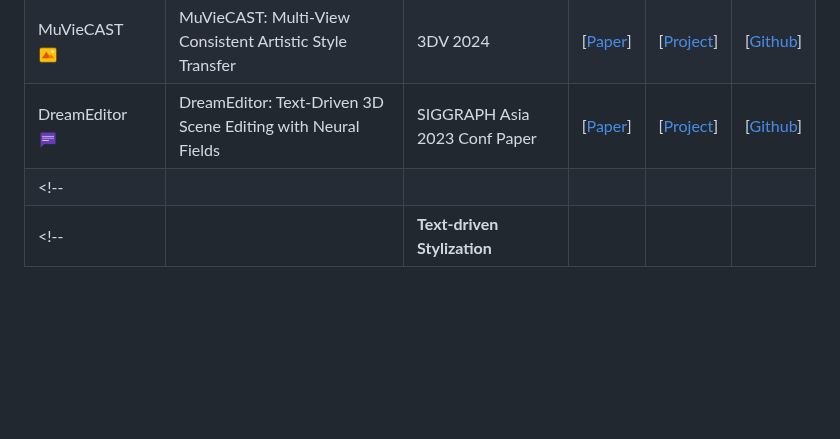
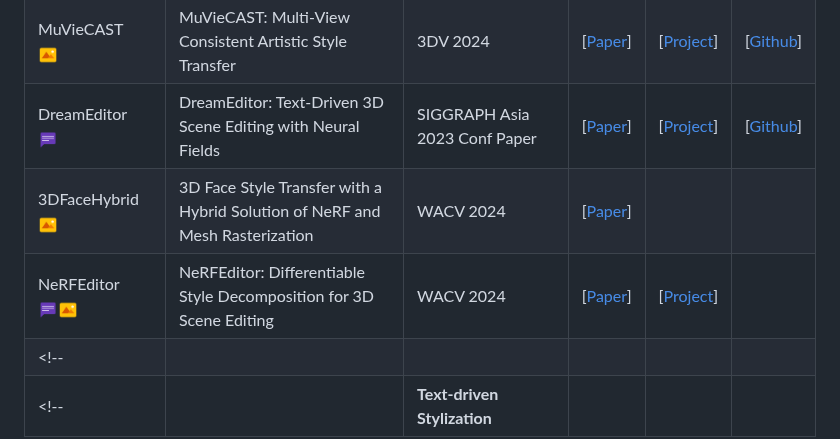
Before and after one commit to chenyingshu/advances_3d_neural_stylization, a Markdown page: README.md, the part around the change. Drawn GitHub-style; blank space fills up the shorter version.

```diff
--- a/README.md
+++ b/README.md
@@ -149,6 +149,8 @@ If you find this work useful, please cite our paper:
 |CoARF | CoARF: Controllable 3D Artistic Style Transfer for Radiance Fields| 3DV 2024| | |  |
 |MuVieCAST <br><img src="assets/icon_image.png" width="20" height="20">| MuVieCAST: Multi-View Consistent Artistic Style Transfer|3DV 2024 |[[Paper](https://arxiv.org/abs/2312.05046)]|[[Project](https://muviecast.github.io/)]|[[Github](https://github.com/Mirmix/muviecast)]|
 |DreamEditor <br><img src="assets/icon_text.png" width="20" height="20"> | DreamEditor: Text-Driven 3D Scene Editing with Neural Fields| SIGGRAPH Asia 2023 Conf Paper| [[Paper](https://arxiv.org/abs/2306.13455)]| [[Project](https://www.sysu-hcp.net/projects/cv/111.html)] | [[Github](https://github.com/zjy526223908/DreamEditor)]|
+|3DFaceHybrid <br><img src="assets/icon_image.png" width="20" height="20"> | 3D Face Style Transfer with a Hybrid Solution of NeRF and Mesh Rasterization | WACV 2024 | [[Paper](https://openaccess.thecvf.com/content/WACV2024/html/Feng_3D_Face_Style_Transfer_With_a_Hybrid_Solution_of_NeRF_WACV_2024_paper.html)] | |  |
+|NeRFEditor <br><img src="assets/icon_text.png" width="20" height="20"><img src="assets/icon_image.png" width="20" height="20"> | NeRFEditor: Differentiable Style Decomposition for 3D Scene Editing| WACV 2024 | [[Paper](https://arxiv.org/abs/2212.03848)] | [[Project](https://chuny1.github.io/NeRFEditor/nerfeditor.html)] |  |
 <!--| | | | | |  | -->
 <!--| |**Text-driven Stylization** | | | |  |-->
 
```
